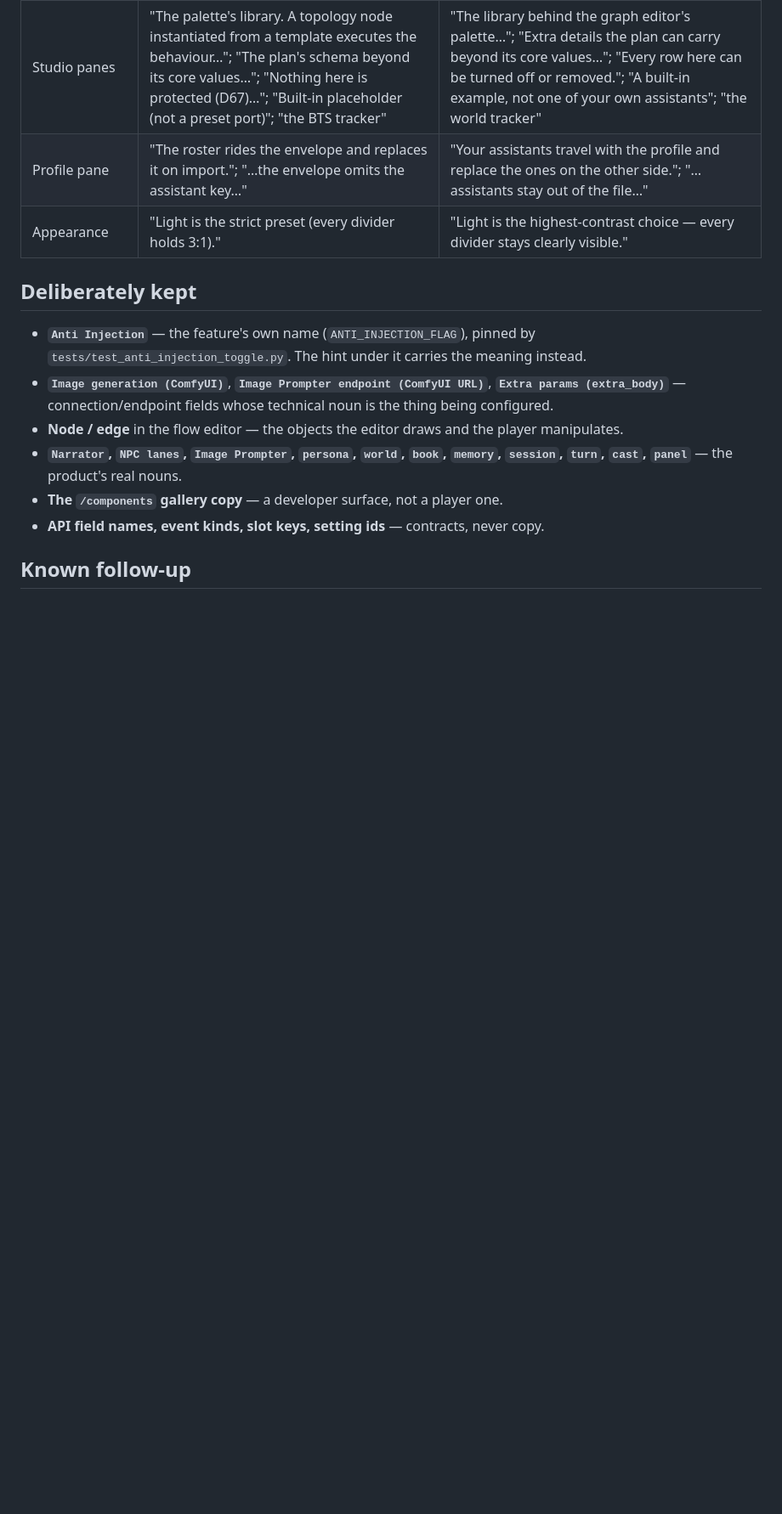
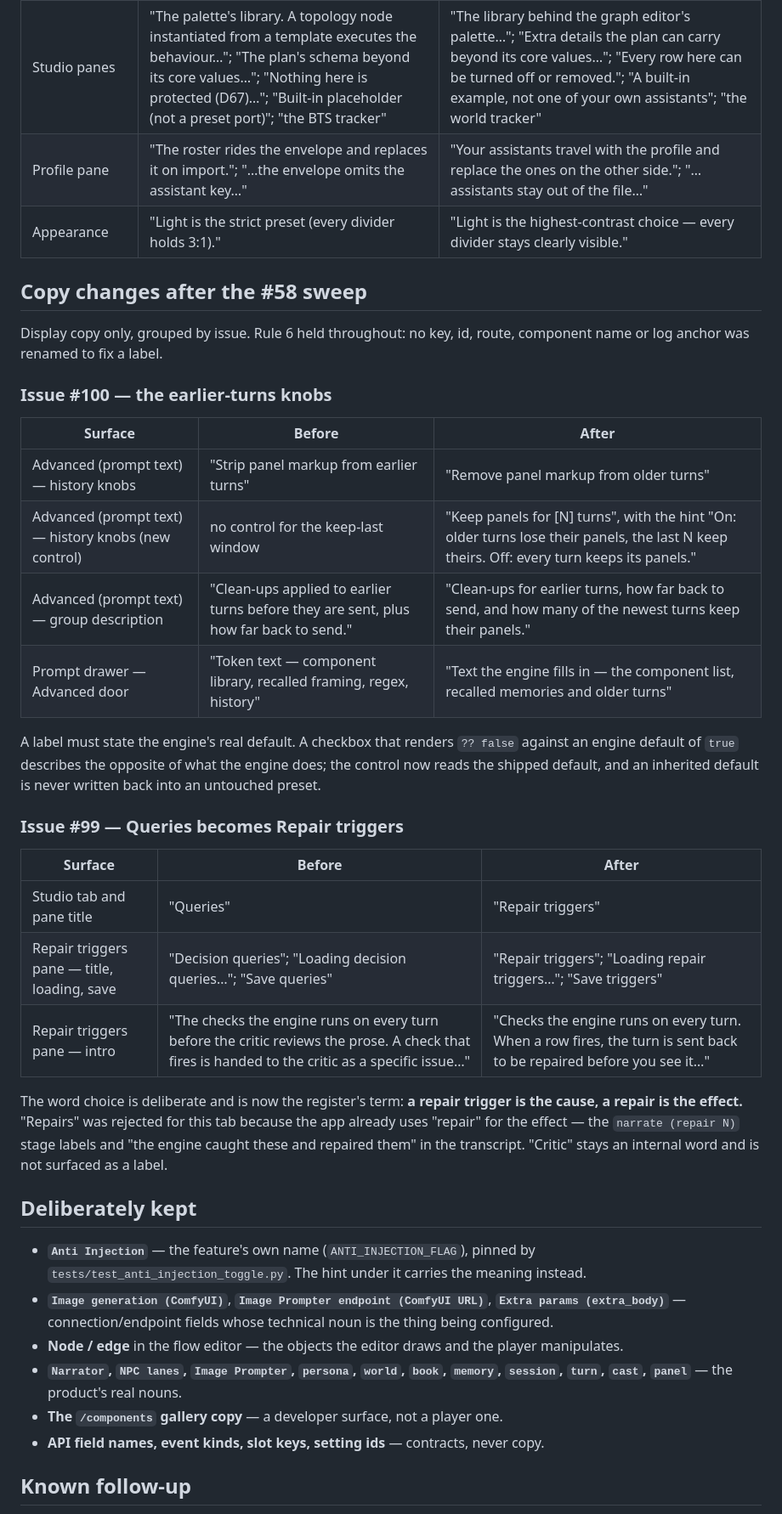
Before and after one commit to Zorgonatis/fabulist, a Markdown page: docs/UI-COPY.md, the part around the change. Shown at 85% size. Rendered like a GitHub page; blank space fills up the shorter version.

Commit message:
docs(copy): the register records the approved copy, and the changelog indexes the wave (#99, #100, #101)
docs/UI-COPY.md was held by the orchestrator this wave because two lanes both
wanted it. Rows added from their reported proposals only — no new wording of
mine. Adds the term rule that made the rename safe: a repair trigger is the
cause, a repair is the effect, and the ids/anchors stay (UI-COPY rule 6).

```diff
--- a/docs/UI-COPY.md
+++ b/docs/UI-COPY.md
@@ -74,6 +74,39 @@ Grouped by surface; every string below is display copy only.
 | Profile pane | "The roster rides the envelope and replaces it on import."; "…the envelope omits the assistant key…" | "Your assistants travel with the profile and replace the ones on the other side."; "…assistants stay out of the file…" |
 | Appearance | "Light is the strict preset (every divider holds 3:1)." | "Light is the highest-contrast choice — every divider stays clearly visible." |
 
+## Copy changes after the #58 sweep
+
+Display copy only, grouped by issue. Rule 6 held throughout: no key, id, route,
+component name or log anchor was renamed to fix a label.
+
+### Issue #100 — the earlier-turns knobs
+
+| Surface | Before | After |
+| --- | --- | --- |
+| Advanced (prompt text) — history knobs | "Strip panel markup from earlier turns" | "Remove panel markup from older turns" |
+| Advanced (prompt text) — history knobs (new control) | no control for the keep-last window | "Keep panels for [N] turns", with the hint "On: older turns lose their panels, the last N keep theirs. Off: every turn keeps its panels." |
+| Advanced (prompt text) — group description | "Clean-ups applied to earlier turns before they are sent, plus how far back to send." | "Clean-ups for earlier turns, how far back to send, and how many of the newest turns keep their panels." |
+| Prompt drawer — Advanced door | "Token text — component library, recalled framing, regex, history" | "Text the engine fills in — the component list, recalled memories and older turns" |
+
+A label must state the engine's real default. A checkbox that renders `?? false`
+against an engine default of `true` describes the opposite of what the engine
+does; the control now reads the shipped default, and an inherited default is
+never written back into an untouched preset.
+
+### Issue #99 — Queries becomes Repair triggers
+
+| Surface | Before | After |
+| --- | --- | --- |
+| Studio tab and pane title | "Queries" | "Repair triggers" |
+| Repair triggers pane — title, loading, save | "Decision queries"; "Loading decision queries…"; "Save queries" | "Repair triggers"; "Loading repair triggers…"; "Save triggers" |
+| Repair triggers pane — intro | "The checks the engine runs on every turn before the critic reviews the prose. A check that fires is handed to the critic as a specific issue…" | "Checks the engine runs on every turn. When a row fires, the turn is sent back to be repaired before you see it…" |
+
+The word choice is deliberate and is now the register's term: **a repair trigger
+is the cause, a repair is the effect.** "Repairs" was rejected for this tab
+because the app already uses "repair" for the effect — the `narrate (repair N)`
+stage labels and "the engine caught these and repaired them" in the transcript.
+"Critic" stays an internal word and is not surfaced as a label.
+
 ## Deliberately kept
 
 - **`Anti Injection`** — the feature's own name (`ANTI_INJECTION_FLAG`), pinned
```
Also changed, not shown: CHANGELOG.md (+11 -0 lines).
